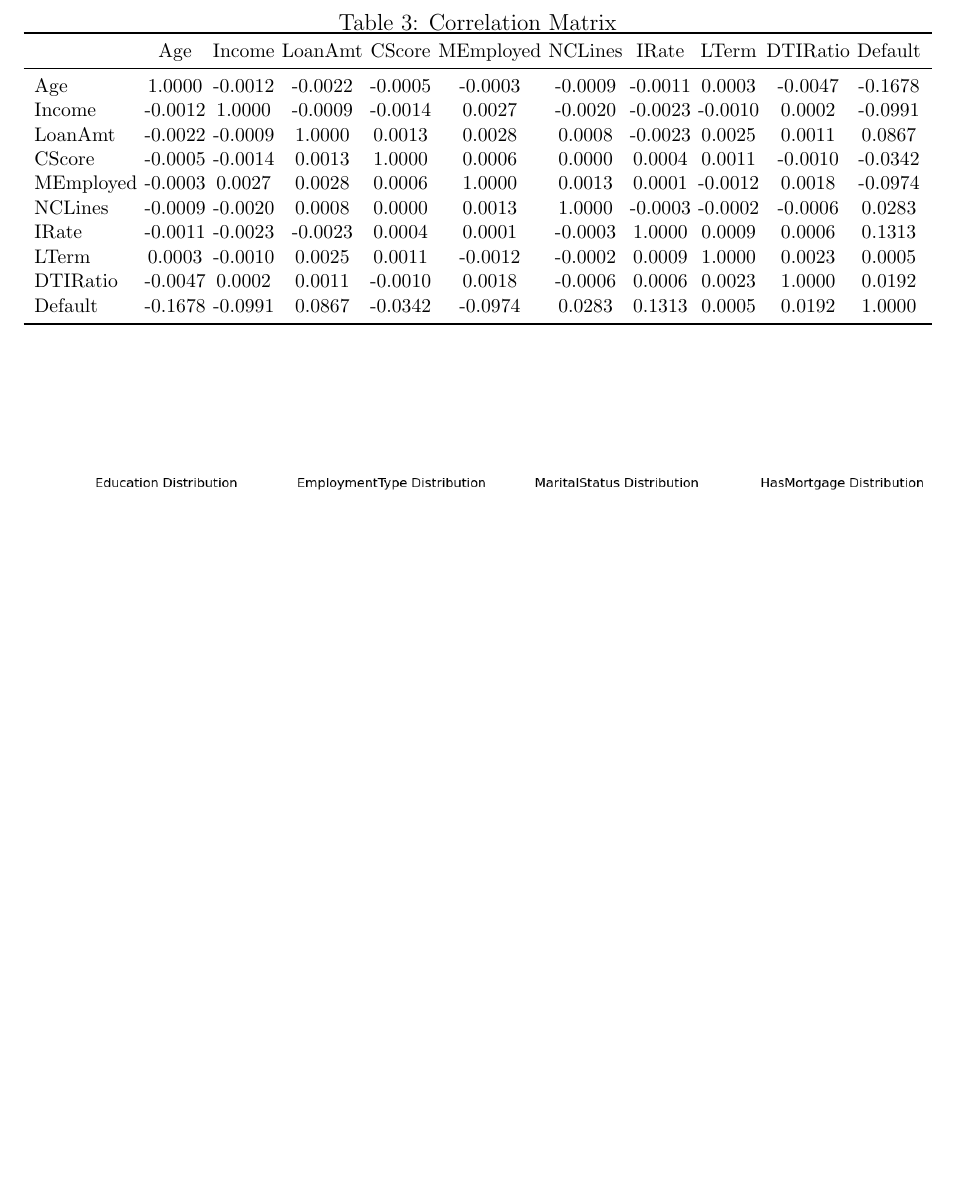
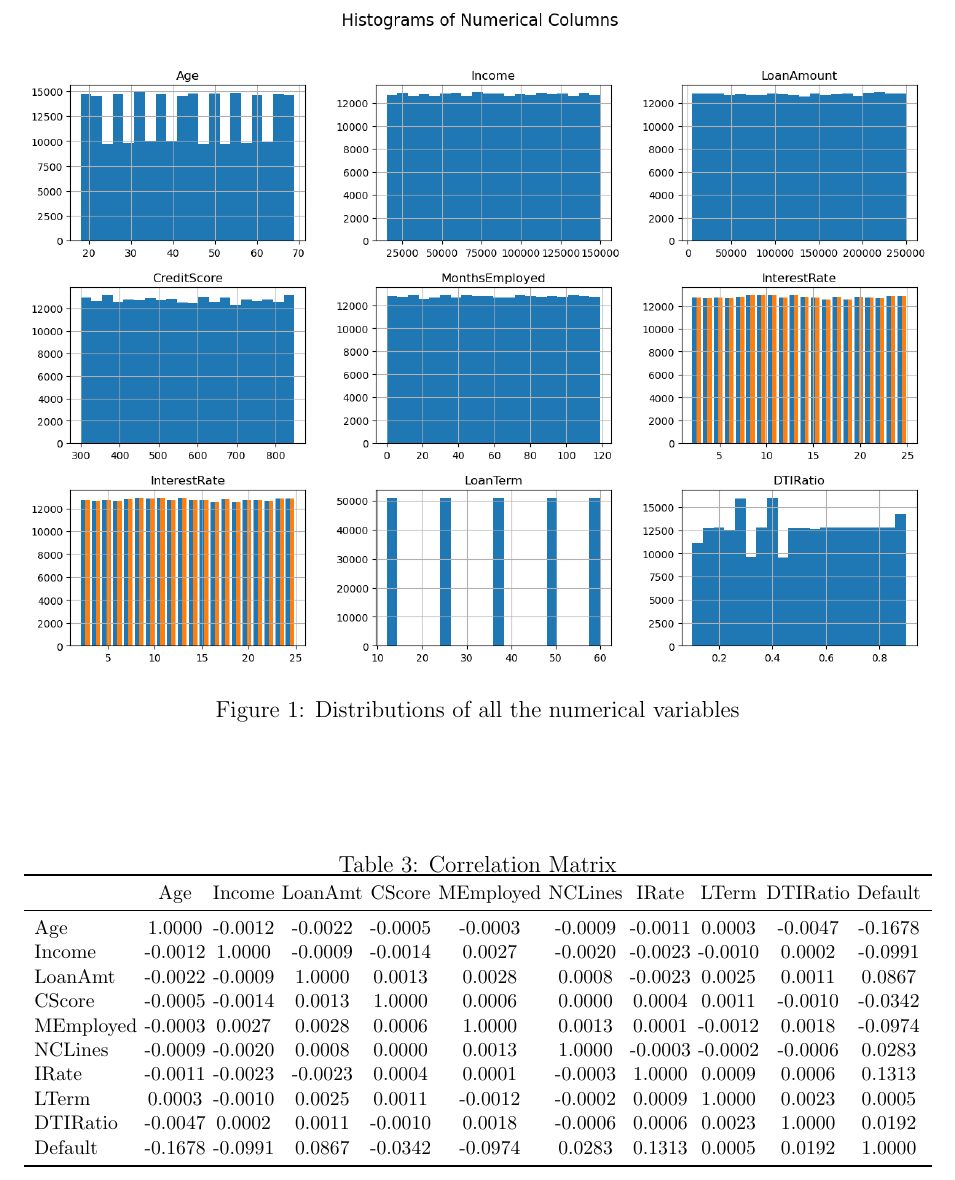
Before and after one commit to statds/course-paper-or-presentation-ChrisTruedson, a LaTeX paper (manuscript/statspaper.tex): part of page 3 of 9 before the commit and part of page 3 of 11 after it, cut at the place of the change, the shorter picture padded with empty space. Compiled offline with pdfLaTeX; a missing bibliography style is replaced by a similar one.

Commit message:
added numeric variables visulization & correlation matrix visualized

```diff
--- a/manuscript/statspaper.tex
+++ b/manuscript/statspaper.tex
@@ -101,3 +101,7 @@ The data I'll be using primarily will come from the \href{https://www.kaggle.com
     \end{tabular}
 \end{table}
 
+\begin{figure}[htbp]
+    \centering
+    \includegraphics[width=\linewidth]{./code/Histogramsofnumericalcolumns.png}
+    \caption{Distributions of all the numerical variables}
@@ -104,3 +115,6 @@ The data I'll be using primarily will come from the \href{https://www.kaggle.com
+    \label{fig:catvarsdists}
+\end{figure}
+
 \begin{table}[htbp]
     \centering
     \caption{Correlation Matrix}
```
Also changed, not shown: manuscript/statspaper.tex (13 more changed lines).
